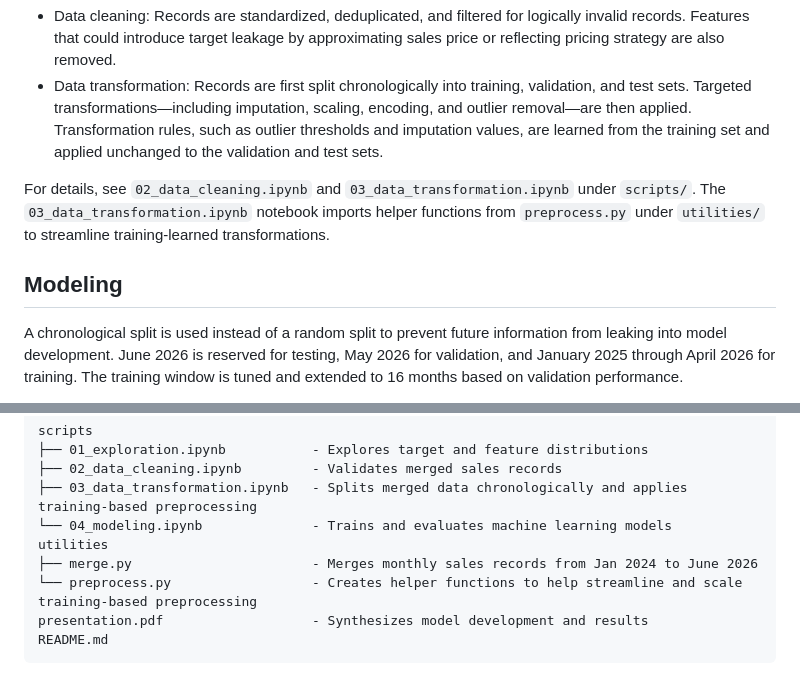
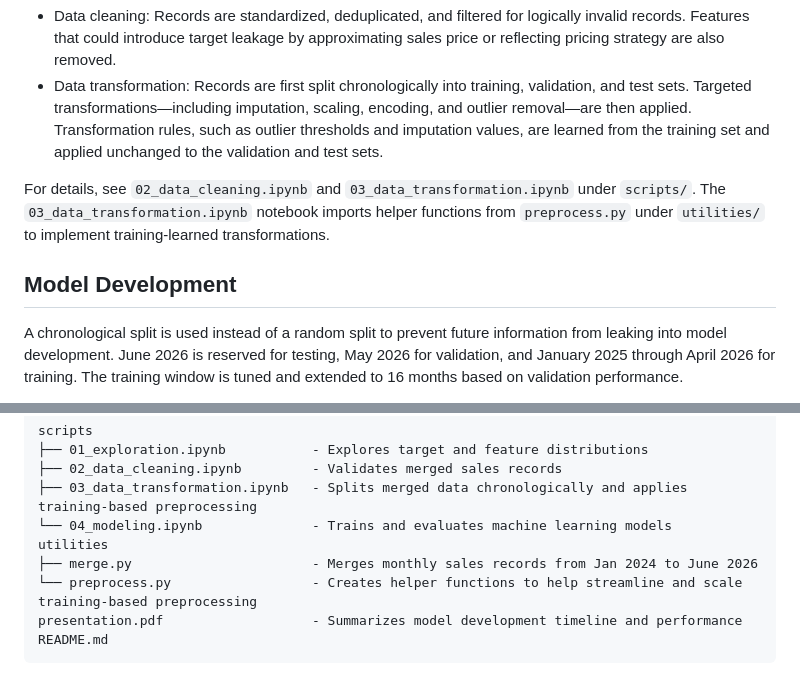
Before and after one commit to cwenxinc/data-analytics-portfolio, a Markdown page: crmls_automated_home_valuation/README.md, 2 parts joined by grey strips. Rendered like a GitHub page.

Commit message:
Updated project description

````diff
--- a/crmls_automated_home_valuation/README.md
+++ b/crmls_automated_home_valuation/README.md
@@ -8,9 +8,9 @@ Data preprocessing is performed in two stages:
 - Data cleaning: Records are standardized, deduplicated, and filtered for logically invalid records. Features that could introduce target leakage by approximating sales price or reflecting pricing strategy are also removed.
 - Data transformation: Records are first split chronologically into training, validation, and test sets. Targeted transformations—including imputation, scaling, encoding, and outlier removal—are then applied. Transformation rules, such as outlier thresholds and imputation values, are learned from the training set and applied unchanged to the validation and test sets.
 
-For details, see `02_data_cleaning.ipynb` and `03_data_transformation.ipynb` under `scripts/`. The `03_data_transformation.ipynb` notebook imports helper functions from `preprocess.py` under `utilities/` to streamline training-learned transformations.
+For details, see `02_data_cleaning.ipynb` and `03_data_transformation.ipynb` under `scripts/`. The `03_data_transformation.ipynb` notebook imports helper functions from `preprocess.py` under `utilities/` to implement training-learned transformations.
 
-## Modeling
+## Model Development
 A chronological split is used instead of a random split to prevent future information from leaking into model development. June 2026 is reserved for testing, May 2026 for validation, and January 2025 through April 2026 for training. The training window is tuned and extended to 16 months based on validation performance.
 
 The feature set is reduced to 16 features across four categories:
@@ -58,6 +58,6 @@ scripts
 utilities
 ├── merge.py                       - Merges monthly sales records from Jan 2024 to June 2026
 └── preprocess.py                  - Creates helper functions to help streamline and scale training-based preprocessing
-presentation.pdf                   - Synthesizes model development and results
+presentation.pdf                   - Summarizes model development timeline and performance
 README.md
 ```
````
